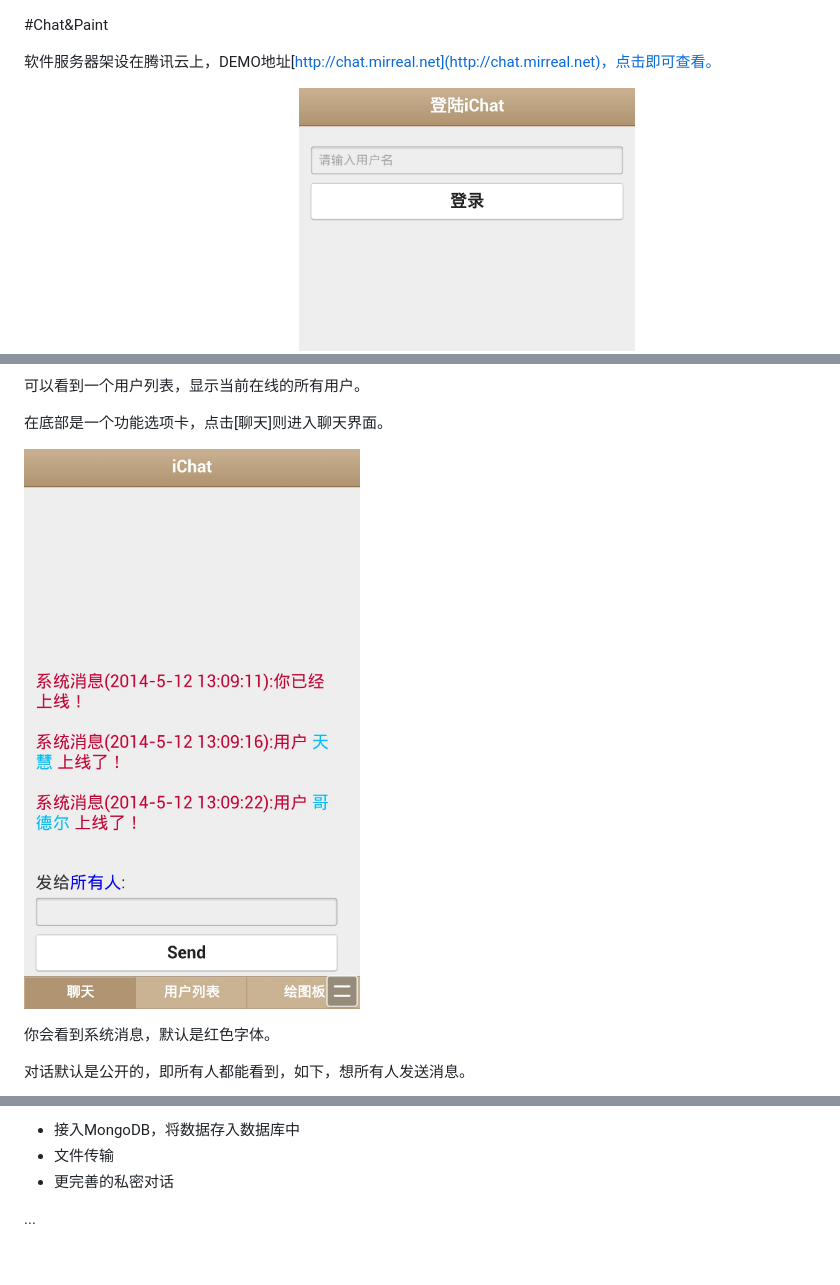
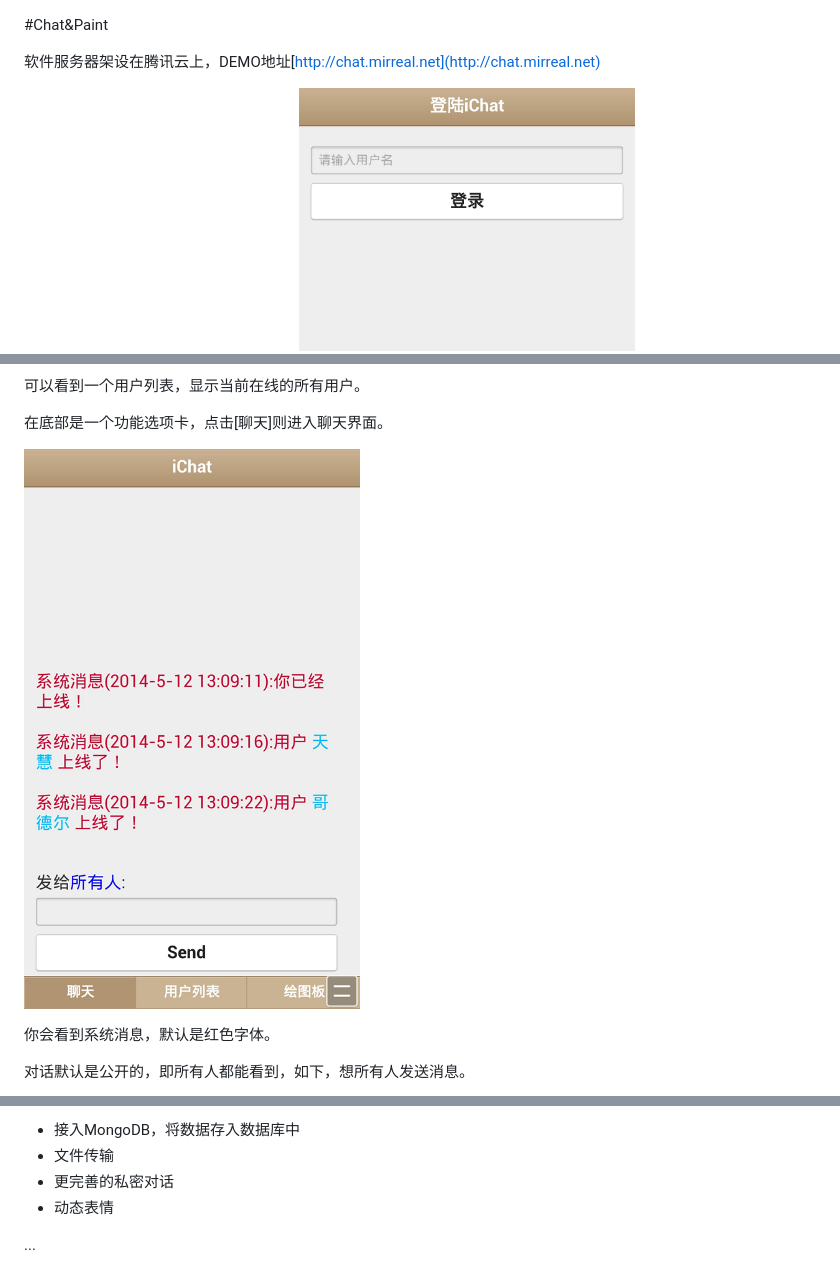
Before and after one commit to mirreal/messenger, a Markdown page: README.md, 3 parts joined by grey strips. GitHub-like rendering; pictures changed too: public/img/chat1.jpg, public/img/chat1.min.jpg (added).

Commit message:
小更新README

```diff
--- a/README.md
+++ b/README.md
@@ -1,6 +1,6 @@
 #Chat&Paint
 
-软件服务器架设在腾讯云上，DEMO地址[http://chat.mirreal.net](http://chat.mirreal.net)，点击即可查看。
+软件服务器架设在腾讯云上，DEMO地址[http://chat.mirreal.net](http://chat.mirreal.net)
 
 #功能与使用说明
 ##多人聊天及私密对话
@@ -14,7 +14,7 @@
 
 在底部是一个功能选项卡，点击[聊天]则进入聊天界面。
 
-![](public/img/chat1.jpg)
+![](public/img/chat1.min.jpg)
 
 你会看到系统消息，默认是红色字体。
 
@@ -84,5 +84,6 @@ WebSocket是HTML5开始提供的一种浏览器与服务器间进行全双工通
 - 接入MongoDB，将数据存入数据库中
 - 文件传输
 - 更完善的私密对话
+- 动态表情
 
 ...
```
